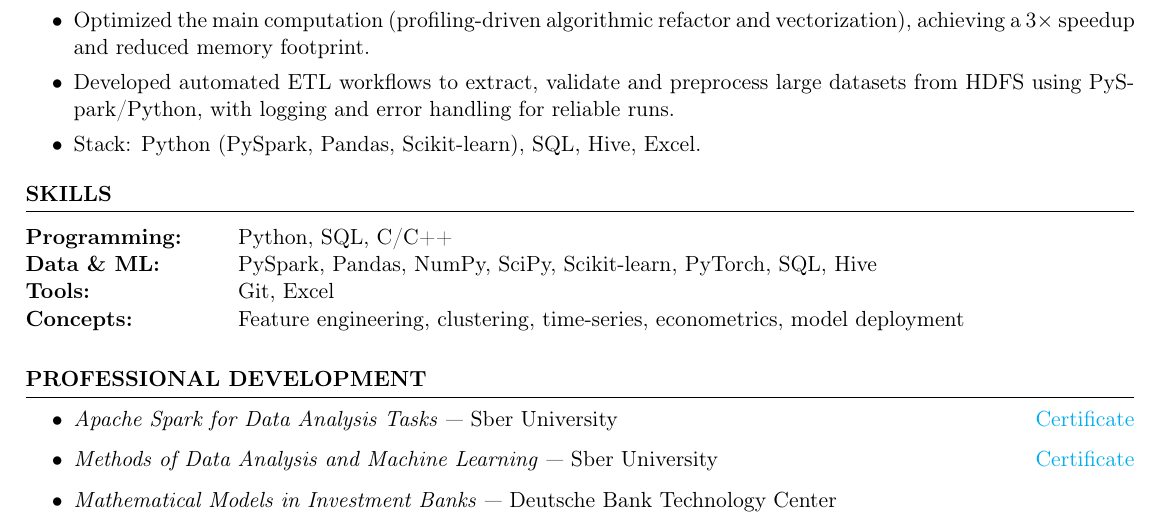
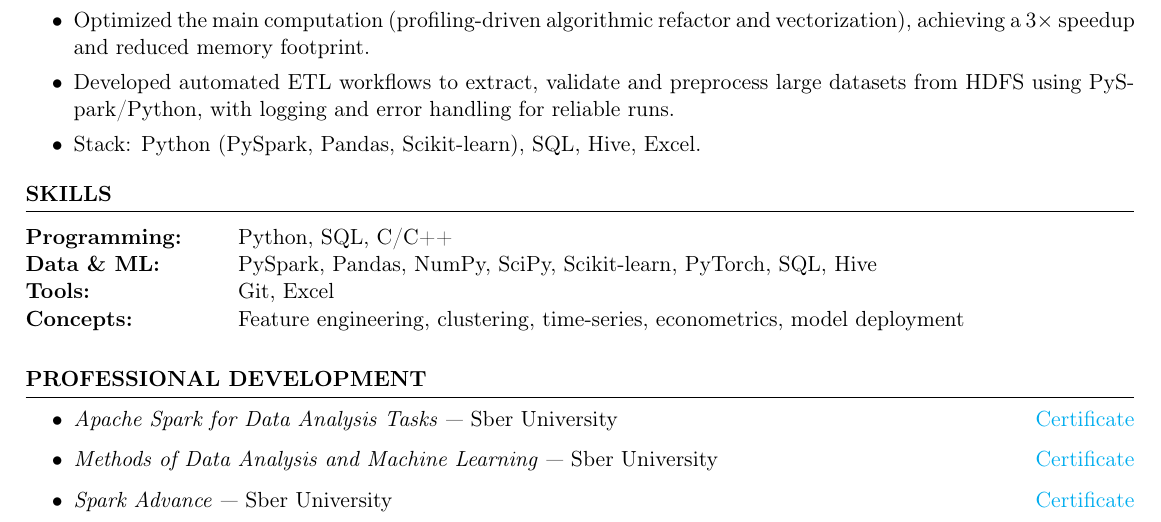
Before and after one commit to MaximKiryakin/My-Resume, a LaTeX CV (english_version/kiryakin_cv_english.tex): part of the page, cut so that both start at the same text. Compiled offline with pdfLaTeX.

Commit message:
chore: add spark advance certificate;

```diff
--- a/english_version/kiryakin_cv_english.tex
+++ b/english_version/kiryakin_cv_english.tex
@@ -82,6 +82,9 @@
 			\item \textit{Methods of Data Analysis and Machine Learning} --- Sber University
 			\hfill \href{https://github.com/MaximKiryakin/My-Resume/blob/master/certificates/certificate_data_analysis_ml.png}{Certificate}
 
+			\item \textit{Spark Advance} --- Sber University
+			\hfill \href{https://github.com/MaximKiryakin/My-Resume/blob/master/certificates/certificate_spark_advance.png}{Certificate}
+
 %			\item \textit{High Performance Computing in Python} --- Sber University
 %			\hfill \href{https://github.com/MaximKiryakin/My-Resume/blob/master/certificates/certificate_python_hpc.png}{Certificate}
 %
@@ -91,7 +94,7 @@
 %			\item \textit{System Design} --- Sber University
 %			\hfill \href{https://github.com/MaximKiryakin/My-Resume/blob/master/certificates/certificate_system_design.png}{Certificate}
 
-			\item \textit{Mathematical Models in Investment Banks} --- Deutsche Bank Technology Center
+%			\item \textit{Mathematical Models in Investment Banks} --- Deutsche Bank Technology Center
 		\end{itemize}
 	\end{rSection}
 
```
Also changed, not shown: certificates/certificate_spark_advance.jpg (added), english_version/kiryakin_cv_english.pdf.
